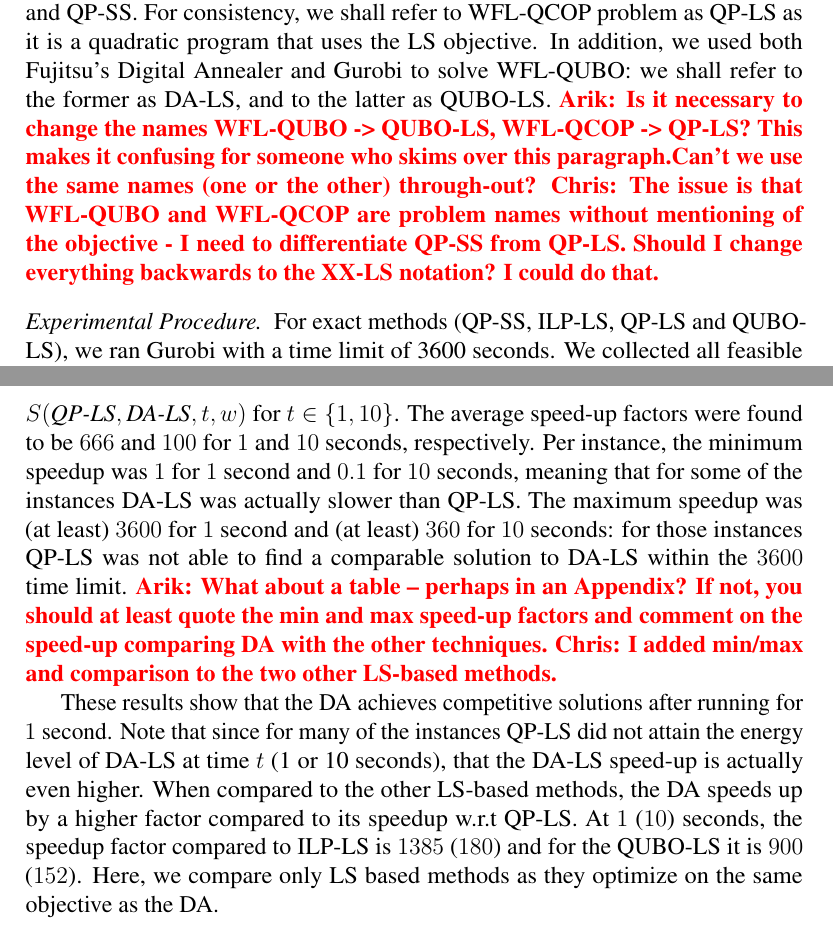
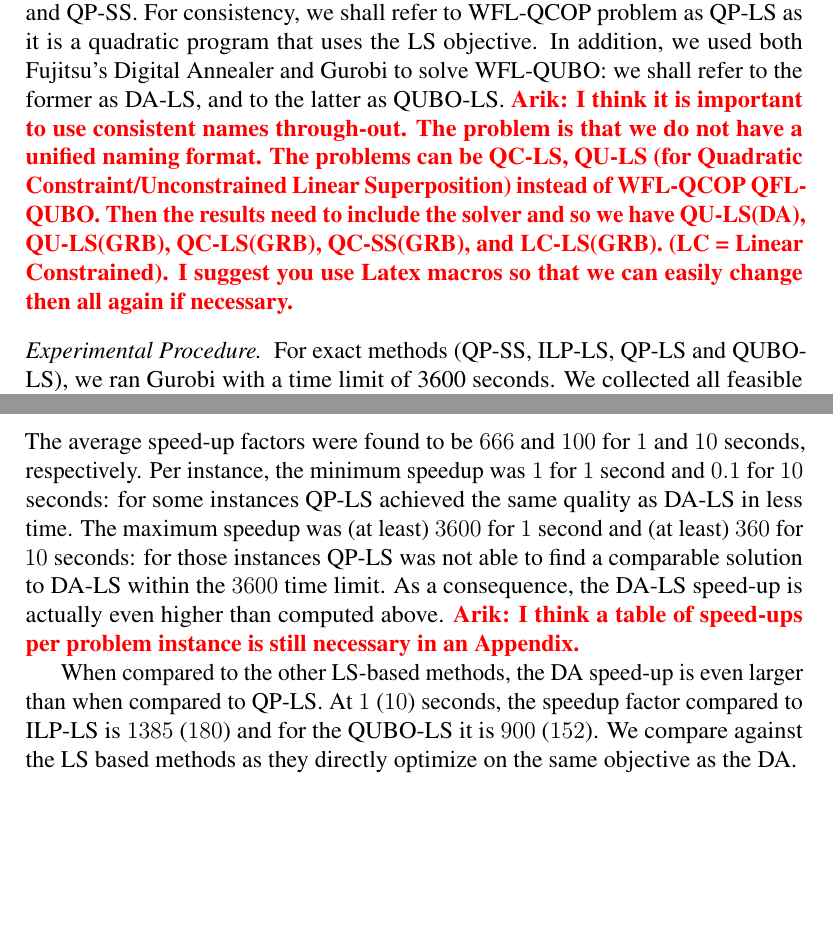
Before and after one commit to ArikSenderovich1983/WFLO, a LaTeX paper (paper.tex): two parts of pages 14 and 18 of 25 before the commit and two parts of pages 14 and 18 of 24 after it, joined at a grey line, cut so that both start at the same text, the shorter picture padded with empty space. Compiled offline with pdfLaTeX.

Commit message:
Addressed todos, edited some of the recently added text.

```diff
--- a/paper.tex
+++ b/paper.tex
@@ -741,7 +741,7 @@ We used state-of-the-art commercial software, Gurobi~\cite{gurobi}, to solve WFL
 For consistency, we shall refer to WFL-QCOP problem as QP-LS as it is a quadratic program that uses the LS objective.
 In addition, we
 used both Fujitsu's Digital Annealer and Gurobi to solve WFL-QUBO: we shall refer to the former as DA-LS, and to the latter
-as QUBO-LS. \todo{Arik: Is it necessary to change the names WFL-QUBO -> QUBO-LS, WFL-QCOP -> QP-LS? This makes it confusing for someone who skims over this paragraph.Can't we use the same names (one or the other) through-out? Chris: The issue is that WFL-QUBO and WFL-QCOP are problem names without mentioning of the objective - I need to differentiate QP-SS from QP-LS. Should I change everything backwards to the XX-LS notation? I could do that.}
+as QUBO-LS. \todo{Arik: I think it is important to use consistent names through-out. The problem is that we do not have a unified naming format. The problems can be QC-LS, QU-LS (for Quadratic Constraint/Unconstrained Linear Superposition) instead of WFL-QCOP QFL-QUBO. Then the results need to include the solver and so we have QU-LS(DA), QU-LS(GRB), QC-LS(GRB), QC-SS(GRB), and LC-LS(GRB). (LC = Linear Constrained). I suggest you use Latex macros so that we can easily change then all again if necessary.}
 
 
 \paragraph{Experimental Procedure}
@@ -911,19 +911,17 @@ For each $w \in \mathcal{W}$ we computed the mean $S(\mbox{\emph{QP-LS}}, \mbox{
 %for every $w$
 %and averaged the speed-up factors across the instances.
 The average speed-up factors were found to be $666$ and $100$ for $1$ and $10$ seconds, respectively.
-Per instance, the minimum speedup was $1$ for $1$ second and $0.1$ for $10$ seconds, meaning that for some of the instances DA-LS was actually
-slower than QP-LS. The maximum speedup was (at least) $3600$ for $1$ second and (at least) $360$ for $10$ seconds: for those instances
-QP-LS was not able to find a comparable solution to DA-LS within the $3600$ time limit. \todo{Arik: What about a table -- perhaps in an Appendix? If not, you should at least quote the min and max speed-up factors and comment on the speed-up comparing DA with the other techniques. Chris: I added min/max and comparison to the two other LS-based methods.}
+Per instance, the minimum speedup was $1$ for $1$ second and $0.1$ for $10$ seconds: for some instances QP-LS achieved the same quality as DA-LS in less time. The maximum speedup was (at least) $3600$ for $1$ second and (at least) $360$ for $10$ seconds: for those instances
+QP-LS was not able to find a comparable solution to DA-LS within the $3600$ time limit. As a consequence,
+the DA-LS speed-up is actually even higher than computed above. \todo{Arik: I think a table of speed-ups per problem instance is still necessary in an Appendix.}
 %\footnote{The speed-up factors  were rounded to have 0 values after the floating point.}
 
-These results show that the DA achieves competitive solutions after running for $1$ second.
-Note that since for many of the instances QP-LS did not attain
-the energy level of DA-LS at time $t$ (1 or 10 seconds),
+%These results show that the DA achieves competitive solutions after running for $1$ second.
+%Many of the instances running QP-LS for 3600 seconds did not result in as good a solution as DA-LS at time $t$ (1 or 10 seconds).
 %we consider the speed-up factor to be a lower bound, meaning
-that
-the DA-LS speed-up is actually even higher. When compared
-to the other LS-based methods, the DA speeds up by a higher factor compared to its speedup w.r.t QP-LS. At $1$ ($10$) seconds, the speedup factor compared to ILP-LS
-is $1385$ ($180$) and for the QUBO-LS it is $900$ ($152$). Here, we compare only LS based methods as they optimize on the same objective as the DA.
+When compared
+to the other LS-based methods, the DA speed-up is even larger than when compared to QP-LS.  At $1$ ($10$) seconds, the speedup factor compared to ILP-LS
+is $1385$ ($180$) and for the QUBO-LS it is $900$ ($152$). We compare against the LS based methods as they directly optimize on the same objective as the DA.
 %speed-up factor, which we did not compute due to the time limit of $3600$.
 %This is an encouraging result, especially due to the pessimistic computational complexity of WFLO.
 
```
Also changed, not shown: paper.tex (10 more changed lines).
